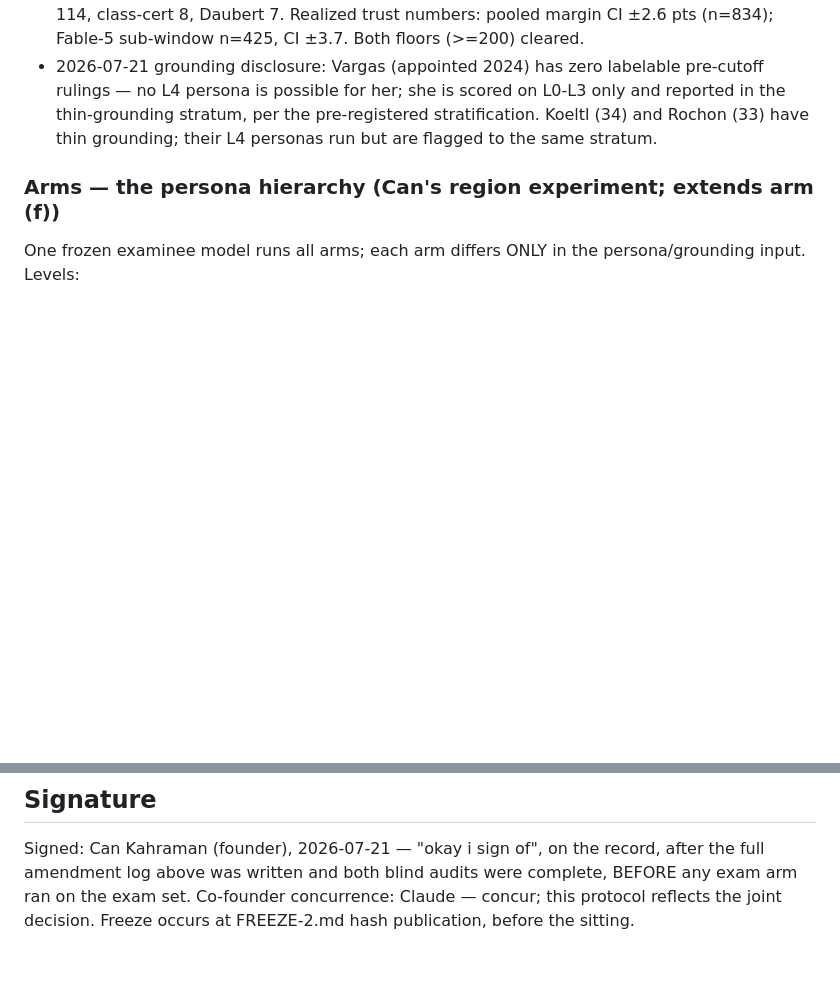
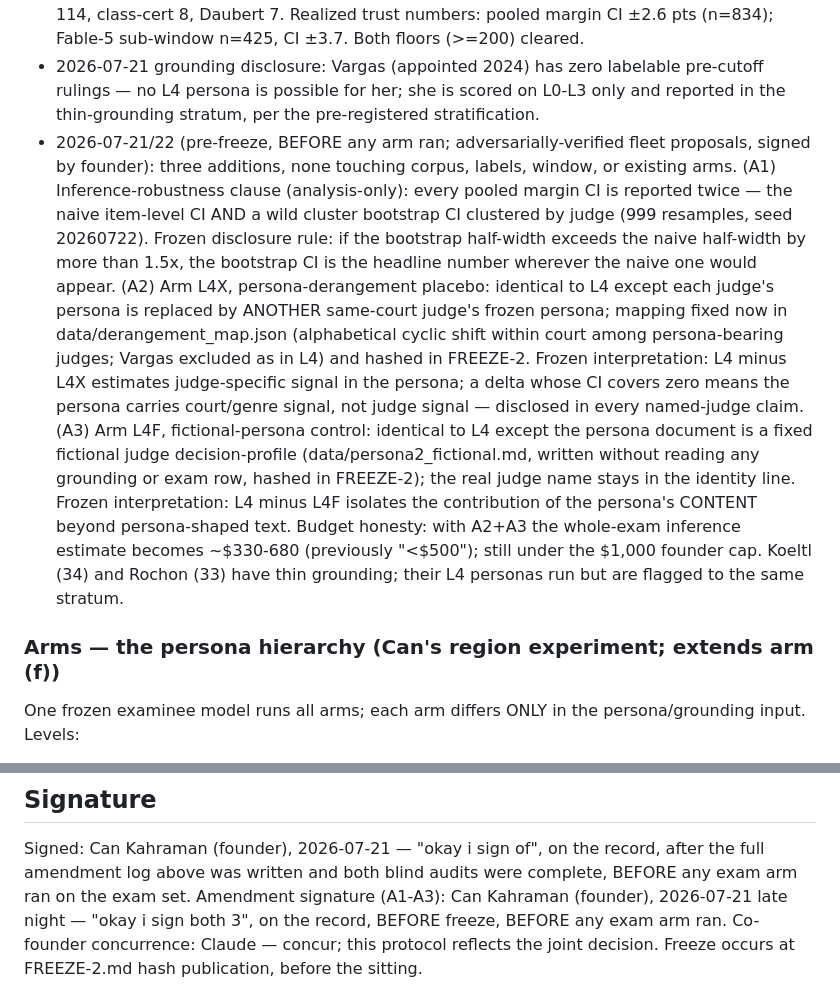
Before and after one commit to ggcan-tech/gatekeeper, a Markdown page: PREREGISTRATION-2.md, 2 parts joined by grey strips. Rendered like a GitHub page; blank space fills up the shorter version.

Commit message:
Pre-freeze amendment signed: A1 clustered-bootstrap CI rule + arms L4X (derangement placebo) and L4F (fictional-persona control); budget line updated

```diff
--- a/PREREGISTRATION-2.md
+++ b/PREREGISTRATION-2.md
@@ -93,7 +93,31 @@ prevents any single docket from dominating a bench-level claim.
 - 2026-07-21 grounding disclosure: Vargas (appointed 2024) has zero
   labelable pre-cutoff rulings — no L4 persona is possible for her; she is
   scored on L0-L3 only and reported in the thin-grounding stratum, per the
-  pre-registered stratification. Koeltl (34) and Rochon (33) have thin
+  pre-registered stratification.
+- 2026-07-21/22 (pre-freeze, BEFORE any arm ran; adversarially-verified fleet
+  proposals, signed by founder): three additions, none touching corpus,
+  labels, window, or existing arms.
+  (A1) Inference-robustness clause (analysis-only): every pooled margin CI is
+  reported twice — the naive item-level CI AND a wild cluster bootstrap CI
+  clustered by judge (999 resamples, seed 20260722). Frozen disclosure rule:
+  if the bootstrap half-width exceeds the naive half-width by more than 1.5x,
+  the bootstrap CI is the headline number wherever the naive one would appear.
+  (A2) Arm L4X, persona-derangement placebo: identical to L4 except each
+  judge's persona is replaced by ANOTHER same-court judge's frozen persona;
+  mapping fixed now in data/derangement_map.json (alphabetical cyclic shift
+  within court among persona-bearing judges; Vargas excluded as in L4) and
+  hashed in FREEZE-2. Frozen interpretation: L4 minus L4X estimates
+  judge-specific signal in the persona; a delta whose CI covers zero means
+  the persona carries court/genre signal, not judge signal — disclosed in
+  every named-judge claim.
+  (A3) Arm L4F, fictional-persona control: identical to L4 except the persona
+  document is a fixed fictional judge decision-profile
+  (data/persona2_fictional.md, written without reading any grounding or exam
+  row, hashed in FREEZE-2); the real judge name stays in the identity line.
+  Frozen interpretation: L4 minus L4F isolates the contribution of the
+  persona's CONTENT beyond persona-shaped text.
+  Budget honesty: with A2+A3 the whole-exam inference estimate becomes
+  ~$330-680 (previously "<$500"); still under the $1,000 founder cap. Koeltl (34) and Rochon (33) have thin
   grounding; their L4 personas run but are flagged to the same stratum.
 
 ### Arms — the persona hierarchy (Can's region experiment; extends arm (f))
@@ -212,5 +236,7 @@ $0 in Track A. Any line >$1,000 requires founder sign-off before it is spent.
 Signed: Can Kahraman (founder), 2026-07-21 — "okay i sign of", on the record,
 after the full amendment log above was written and both blind audits were
 complete, BEFORE any exam arm ran on the exam set.
+Amendment signature (A1-A3): Can Kahraman (founder), 2026-07-21 late night —
+"okay i sign both 3", on the record, BEFORE freeze, BEFORE any exam arm ran.
 Co-founder concurrence: Claude — concur; this protocol reflects the joint
 decision. Freeze occurs at FREEZE-2.md hash publication, before the sitting.
```
